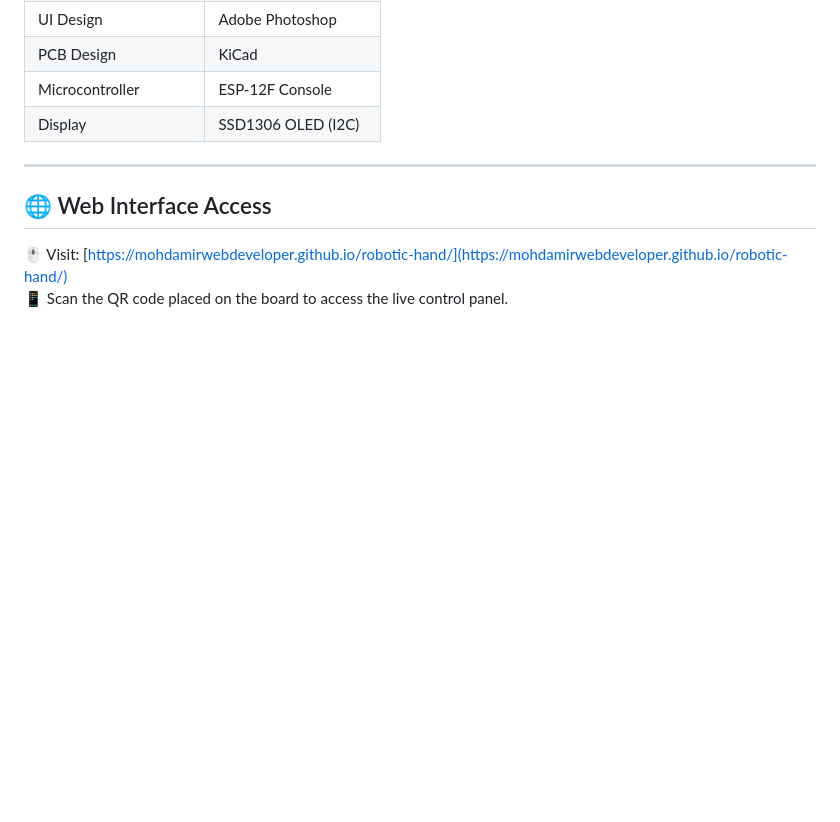
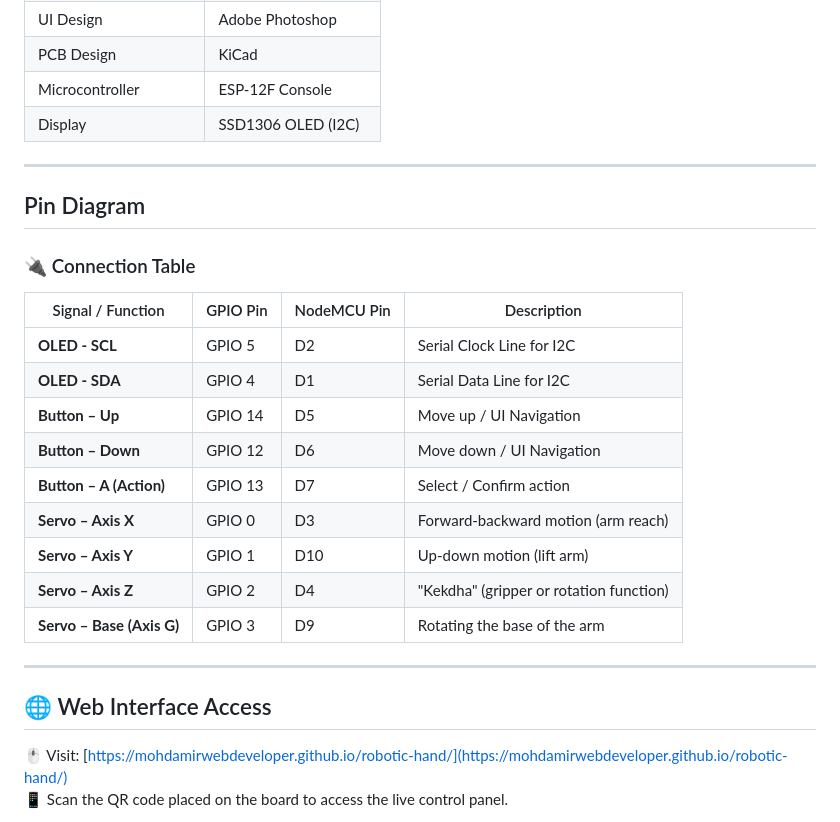
Before and after one commit to mohdamirwebdeveloper/robotic-hand, a Markdown page: README.md, the part around the change. GitHub-like rendering; blank space fills up the shorter version.

Commit message:
Update README.md
added pin diagram

```diff
--- a/README.md
+++ b/README.md
@@ -54,6 +54,22 @@ It is fully programmable, customizable, and modular — making it suitable for r
 | Display                | SSD1306 OLED (I2C)      |
 
 ---
+## Pin Diagram
+### 🔌 Connection Table
+
+| Signal / Function         | GPIO Pin | NodeMCU Pin | Description                             |
+|---------------------------|----------|-------------|-----------------------------------------|
+| **OLED - SCL**            | GPIO 5   | D2          | Serial Clock Line for I2C               |
+| **OLED - SDA**            | GPIO 4   | D1          | Serial Data Line for I2C                |
+| **Button – Up**           | GPIO 14  | D5          | Move up / UI Navigation                 |
+| **Button – Down**         | GPIO 12  | D6          | Move down / UI Navigation               |
+| **Button – A (Action)**   | GPIO 13  | D7          | Select / Confirm action                 |
+| **Servo – Axis X**        | GPIO 0   | D3          | Forward-backward motion (arm reach)     |
+| **Servo – Axis Y**        | GPIO 1   | D10         | Up-down motion (lift arm)               |
+| **Servo – Axis Z**        | GPIO 2   | D4          | "Kekdha" (gripper or rotation function) |
+| **Servo – Base (Axis G)** | GPIO 3   | D9          | Rotating the base of the arm            |
+---
+
 
 ## 🌐 Web Interface Access
 
```
